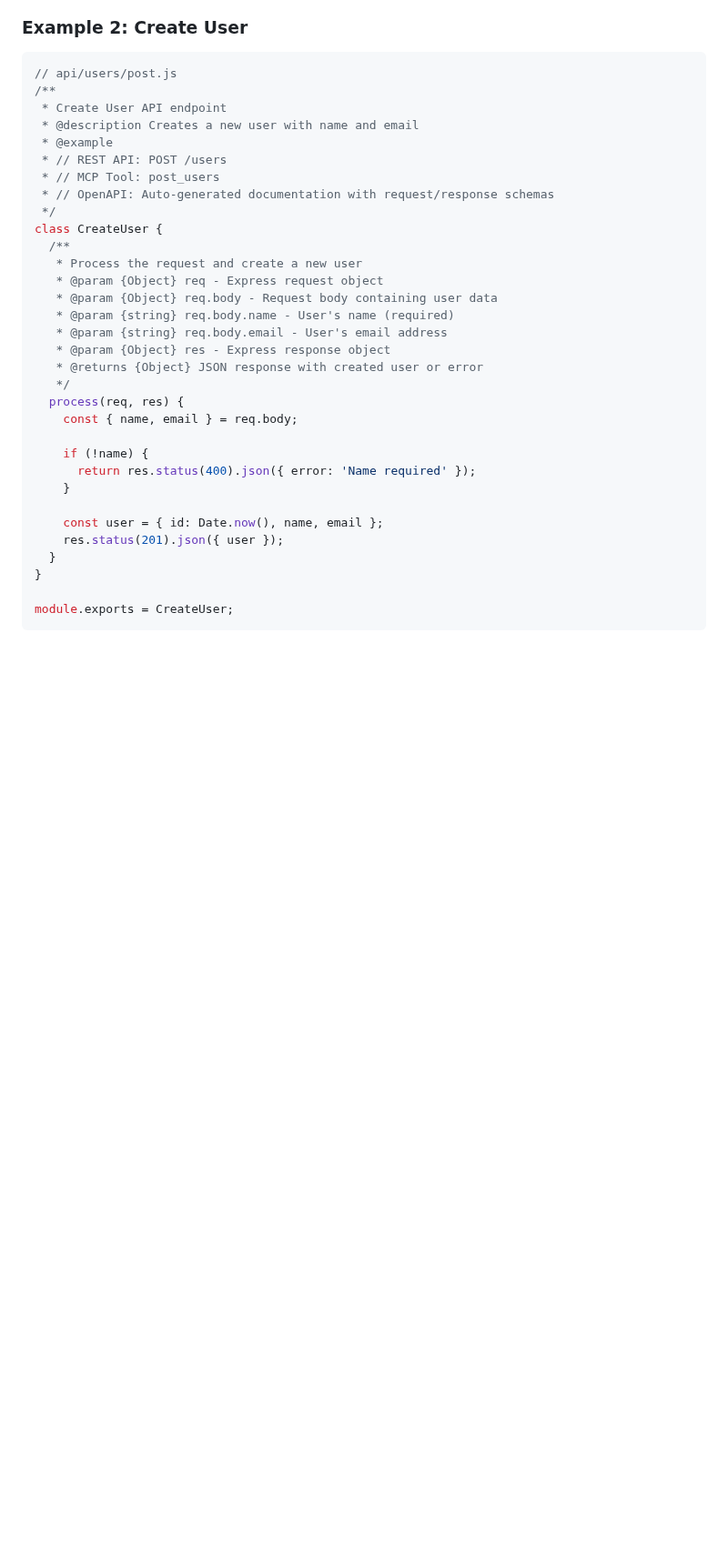
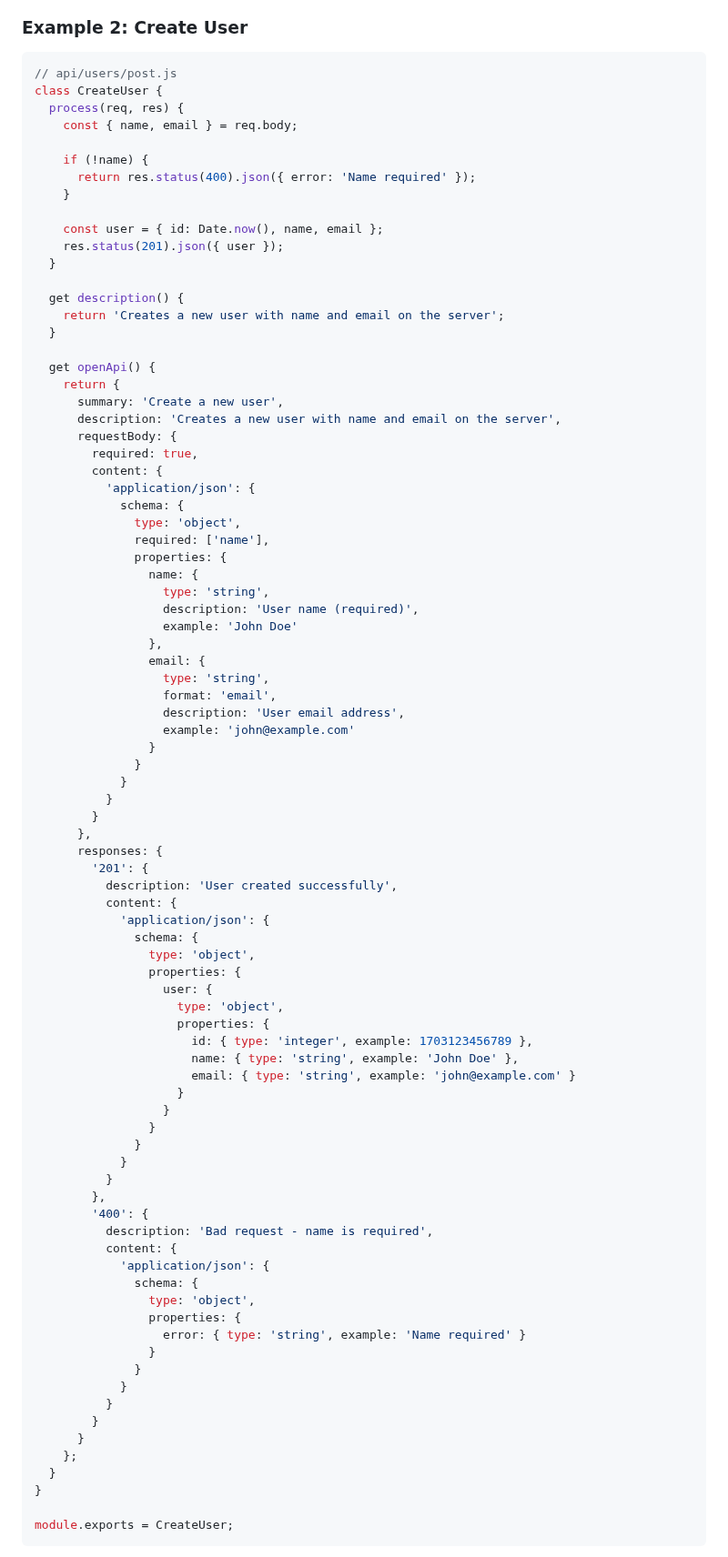
Before and after one commit to easynet-world/7134-easy-mcp-server, a Markdown page: README.md, the part around one of its changes. Shown at 91% size. Drawn GitHub-style; blank space fills up the shorter version.

Commit message:
docs: Update README examples to use simplified OpenAPI format

````diff
--- a/README.md
+++ b/README.md
@@ -188,24 +224,7 @@ module.exports = HelloWorld;
 ### **Example 2: Create User**
 ```javascript
 // api/users/post.js
-/**
- * Create User API endpoint
- * @description Creates a new user with name and email
- * @example
- * // REST API: POST /users
- * // MCP Tool: post_users
- * // OpenAPI: Auto-generated documentation with request/response schemas
- */
 class CreateUser {
-  /**
-   * Process the request and create a new user
-   * @param {Object} req - Express request object
-   * @param {Object} req.body - Request body containing user data
-   * @param {string} req.body.name - User's name (required)
-   * @param {string} req.body.email - User's email address
-   * @param {Object} res - Express response object
-   * @returns {Object} JSON response with created user or error
-   */
   process(req, res) {
     const { name, email } = req.body;
 
@@ -215,6 +234,76 @@ class CreateUser {
 
     const user = { id: Date.now(), name, email };
     res.status(201).json({ user });
+  }
+
+  get description() {
+    return 'Creates a new user with name and email on the server';
+  }
+
+  get openApi() {
+    return {
+      summary: 'Create a new user',
+      description: 'Creates a new user with name and email on the server',
+      requestBody: {
+        required: true,
+        content: {
+          'application/json': {
+            schema: {
+              type: 'object',
+              required: ['name'],
+              properties: {
+                name: {
+                  type: 'string',
+                  description: 'User name (required)',
+                  example: 'John Doe'
+                },
+                email: {
+                  type: 'string',
+                  format: 'email',
+                  description: 'User email address',
+                  example: 'john@example.com'
+                }
+              }
+            }
+          }
+        }
+      },
+      responses: {
+        '201': {
+          description: 'User created successfully',
+          content: {
+            'application/json': {
+              schema: {
+                type: 'object',
+                properties: {
+                  user: {
+                    type: 'object',
+                    properties: {
+                      id: { type: 'integer', example: 1703123456789 },
+                      name: { type: 'string', example: 'John Doe' },
+                      email: { type: 'string', example: 'john@example.com' }
+                    }
+                  }
+                }
+              }
+            }
+          }
+        },
+        '400': {
+          description: 'Bad request - name is required',
+          content: {
+            'application/json': {
+              schema: {
+                type: 'object',
+                properties: {
+                  error: { type: 'string', example: 'Name required' }
+                }
+              }
+            }
+          }
+        }
+      }
+    };
   }
 }
 
````
Also changed, not shown: other parts of README.md (+76 -28 lines).
